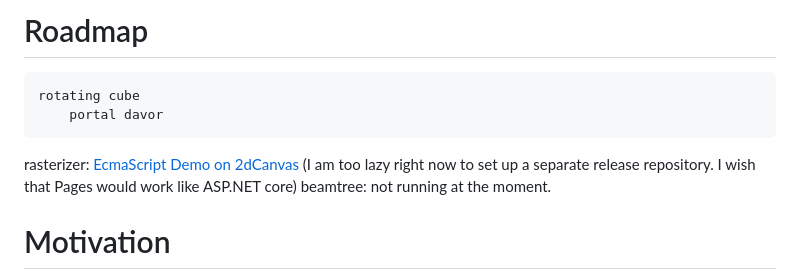
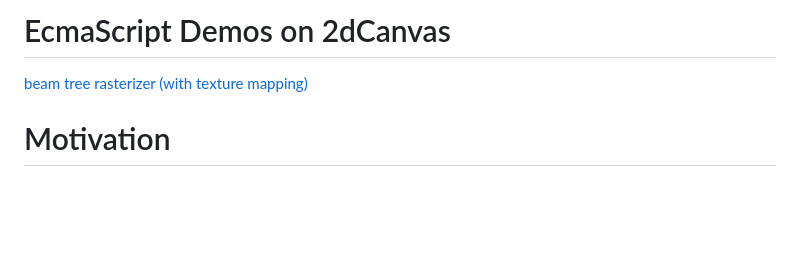
Before and after one commit to A-C-Rosenfeldt/AtariJag6DoFtexture60fps, a Markdown page: README.md, the part around the change. GitHub-like rendering; blank space fills up the shorter version.

Commit message:
link from readme.md

```diff
--- a/README.md
+++ b/README.md
@@ -1,9 +1,7 @@
-# Roadmap
-	rotating cube
-		portal davor
+# EcmaScript Demos on 2dCanvas
+[beam tree](https://a-c-rosenfeldt.github.io/AtariJag6DoFtexture60fps/public/graphic_log.htm)
+[rasterizer (with texture mapping)](https://a-c-rosenfeldt.github.io/AtariJag6DoFtexture60fps/public/index.htm)
 
-rasterizer: [EcmaScript Demo on 2dCanvas](https://a-c-rosenfeldt.github.io/AtariJag6DoFtexture60fps/public/index.htm)  (I am too lazy right now to set up a separate release repository. I wish that Pages would work like ASP.NET core)
-beamtree: not running at the moment.
 
 # Motivation
 One motivation is to check if a beam tree rans smoothly. It is actually not that interesting to build a hybrid which switches to traditional ways for speed.
```
